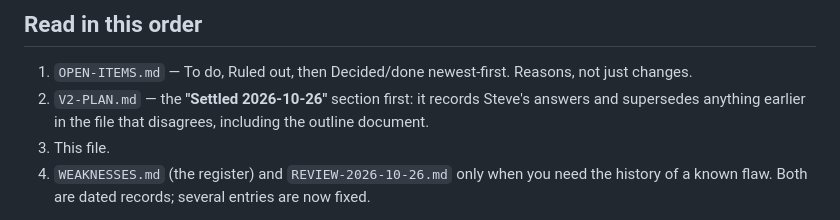
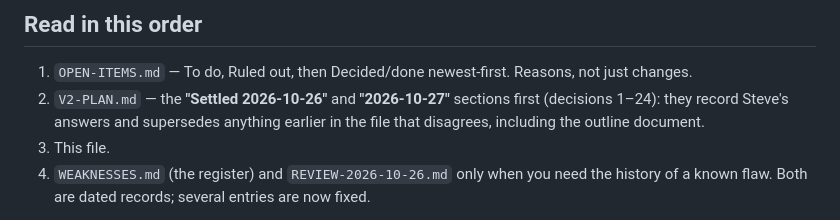
Before and after one commit to mrholdingsworth/calc, a Markdown page: SESSION-HANDOFF.md, the part around the change. Drawn GitHub-style.

Commit message:
Handoff: point at the 2026-10-27 decisions too
Co-Authored-By: Claude Opus 5.5 <noreply@anthropic.com>

```diff
--- a/SESSION-HANDOFF.md
+++ b/SESSION-HANDOFF.md
@@ -18,7 +18,8 @@ own key is empty, and on demand from Data › Re-import from v1; it never writes
 ## Read in this order
 
 1. `OPEN-ITEMS.md` — To do, Ruled out, then Decided/done newest-first. Reasons, not just changes.
-2. `V2-PLAN.md` — the **"Settled 2026-10-26"** section first: it records Steve's answers and
+2. `V2-PLAN.md` — the **"Settled 2026-10-26"** and **"2026-10-27"** sections first (decisions
+   1–24): they record Steve's answers and
    supersedes anything earlier in the file that disagrees, including the outline document.
 3. This file.
 4. `WEAKNESSES.md` (the register) and `REVIEW-2026-10-26.md` only when you need the history of a
```
